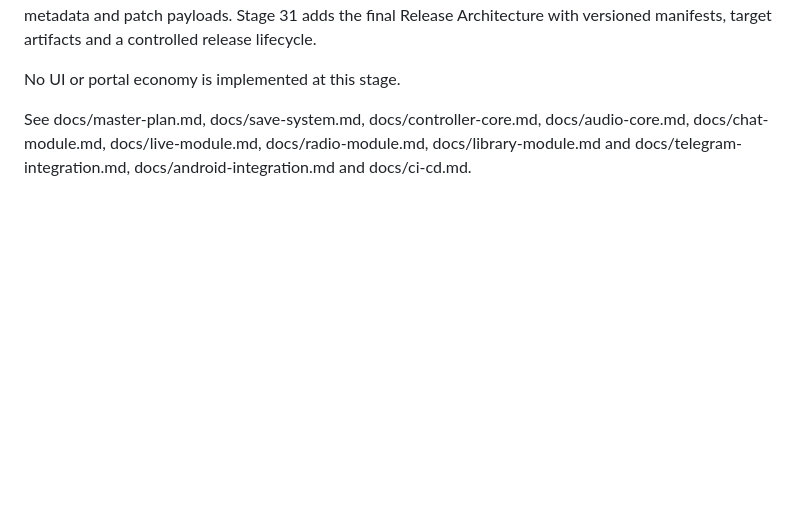
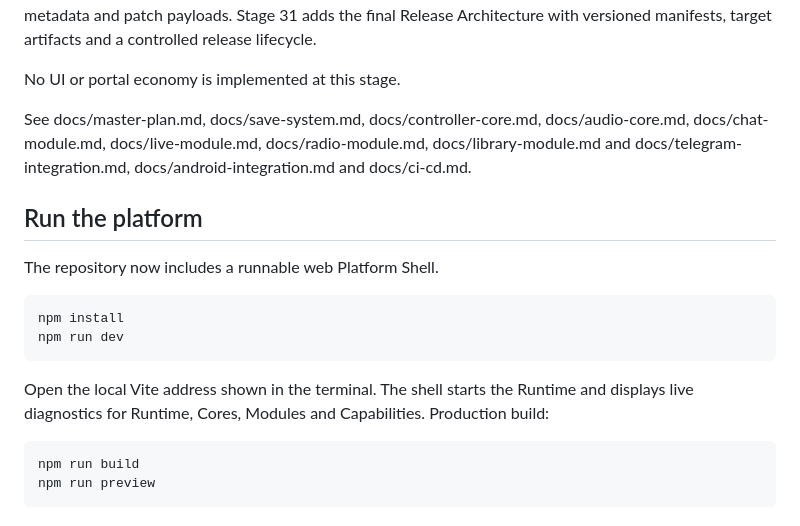
Before and after one commit to FREEzzzGames/FREEzzzPlatform-, a Markdown page: README.md, the part around the change. Drawn GitHub-style; blank space fills up the shorter version.

Commit message:
Document runnable Platform Shell

````diff
--- a/README.md
+++ b/README.md
@@ -29,3 +29,19 @@ Stages 1–13 establish the runtime, modular foundation, SDK, emulator architect
 No UI or portal economy is implemented at this stage.
 
 See docs/master-plan.md, docs/save-system.md, docs/controller-core.md, docs/audio-core.md, docs/chat-module.md, docs/live-module.md, docs/radio-module.md, docs/library-module.md and docs/telegram-integration.md, docs/android-integration.md and docs/ci-cd.md.
+
+## Run the platform
+
+The repository now includes a runnable web Platform Shell.
+
+```bash
+npm install
+npm run dev
+```
+
+Open the local Vite address shown in the terminal. The shell starts the Runtime and displays live diagnostics for Runtime, Cores, Modules and Capabilities. Production build:
+
+```bash
+npm run build
+npm run preview
+```
````
